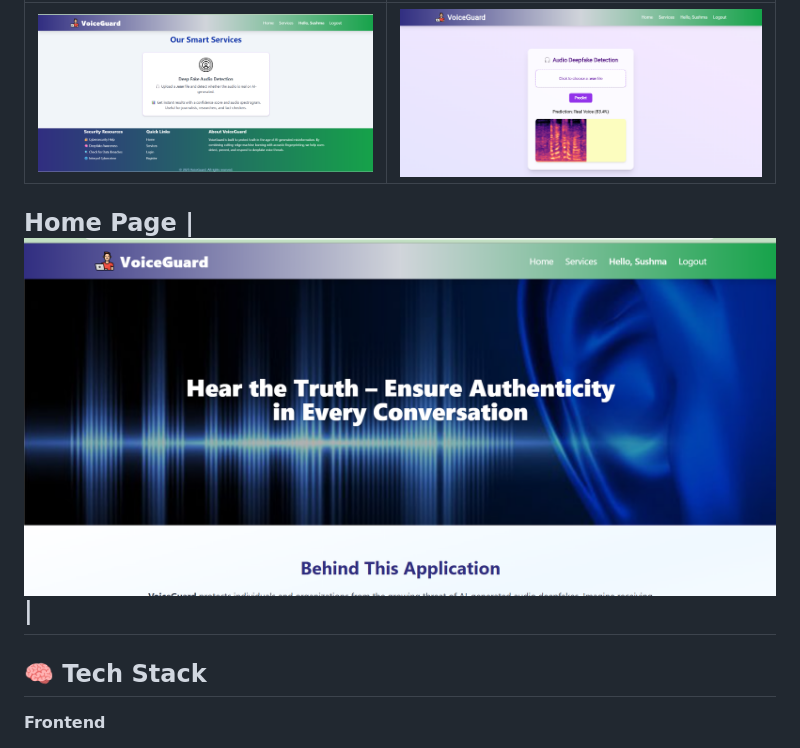
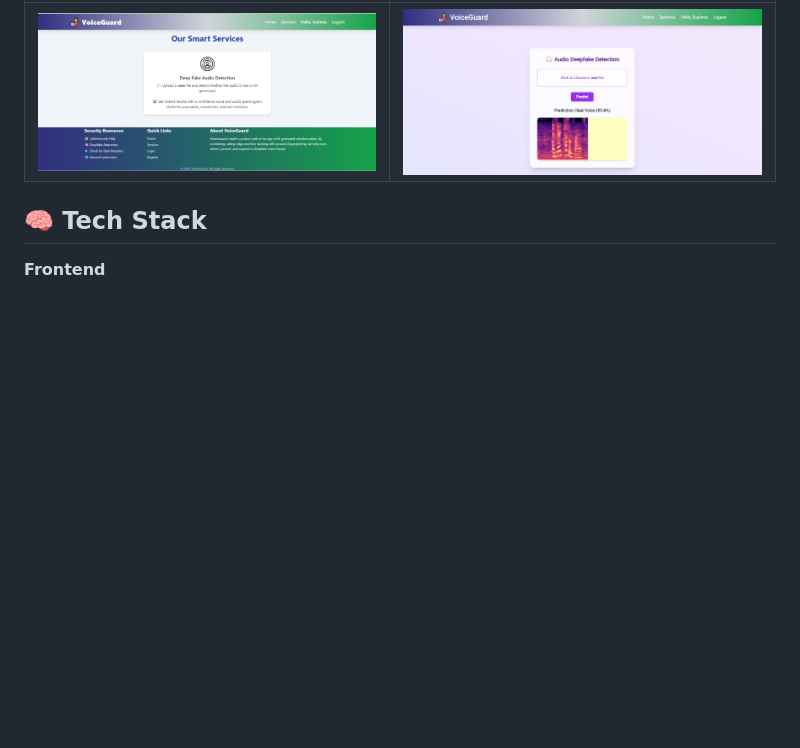
Before and after one commit to Megha-Ashok/deep_fake, a Markdown page: README.md, the part around the change printed below. GitHub-like rendering; blank space fills up the shorter version.

```diff
--- a/README.md
+++ b/README.md
@@ -52,10 +54,6 @@ This project includes:
 | Upload Page | Prediction Result |
 |-------------|-------------------|
 | ![Upload](demo_3.png) | ![Result](demo_2.png) |
-
-Home Page
-|![Upload](demo_1.png)|
----
 
 ## 🧠 Tech Stack
 
```
Also changed, not shown: other parts of README.md (+3 -1 lines).
